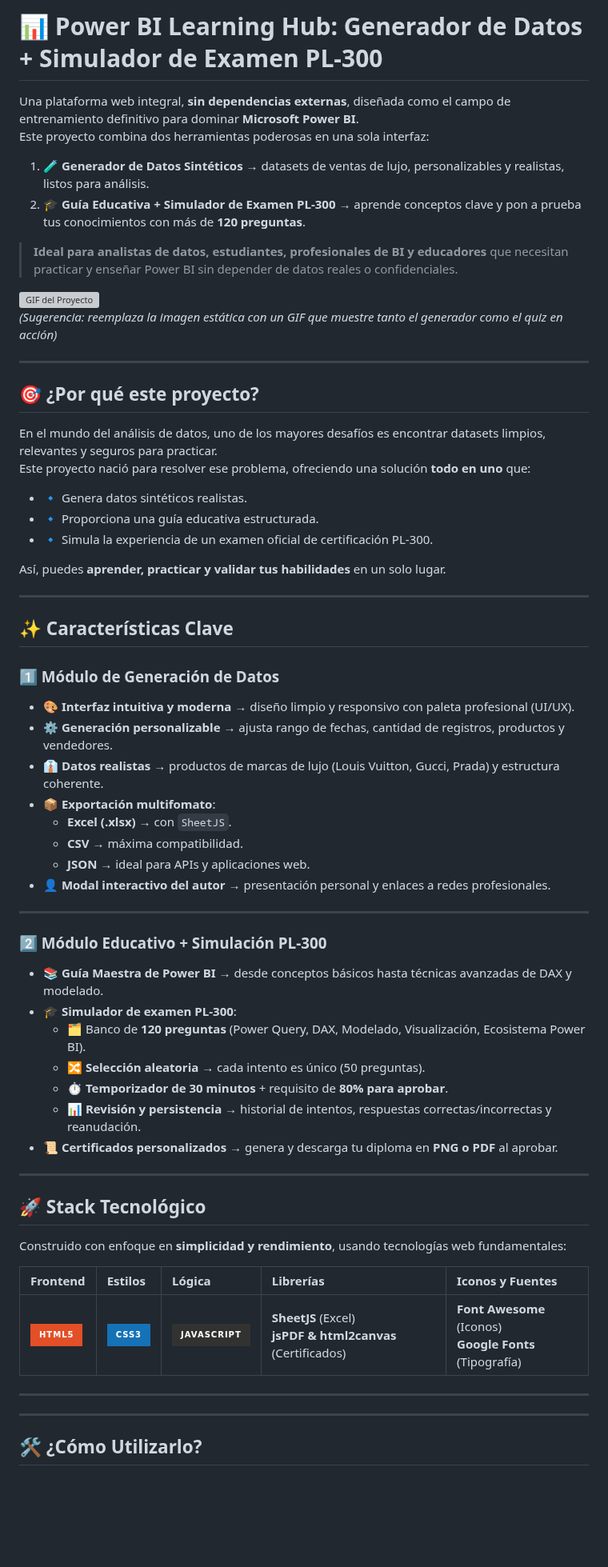
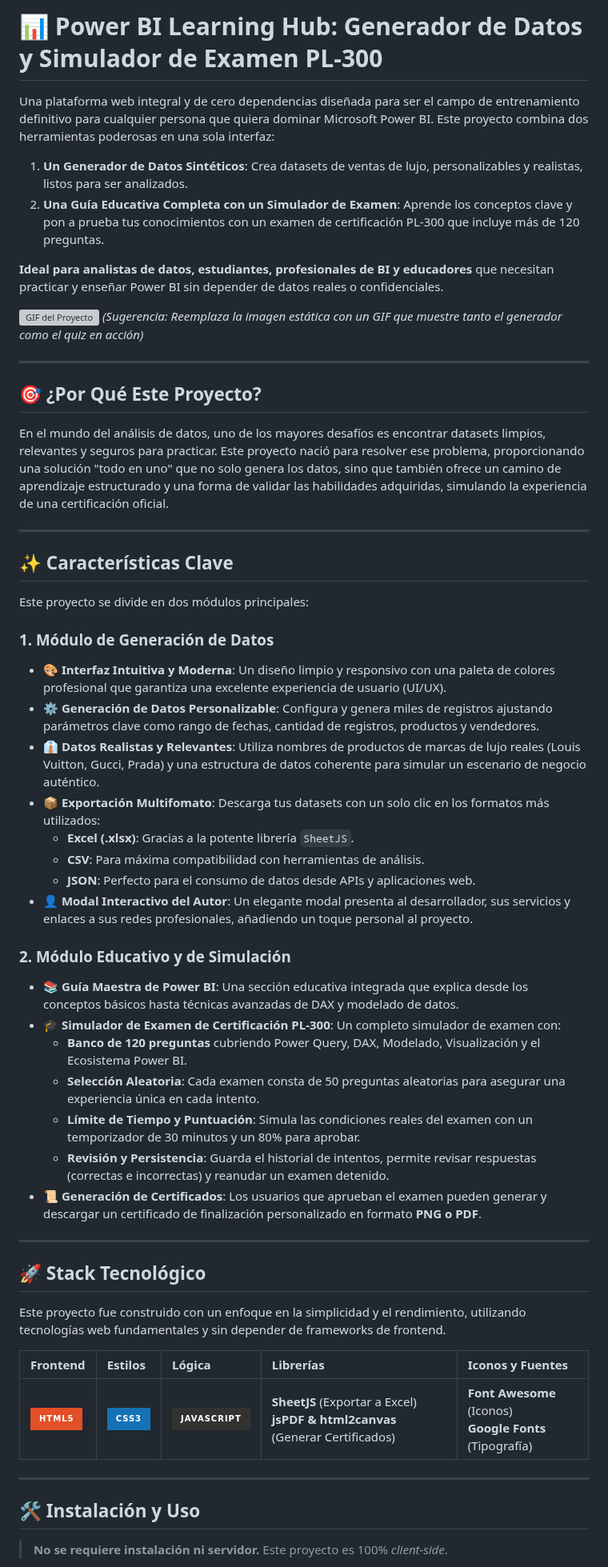
Before and after one commit to JUANCITOPENA/GENERADOR_DATOS_TIENDA_DE_LUJO_HTML_CSS_JS_CSV_EXCEL_JSON, a Markdown page: README.md, the part around one of its changes. Shown at 80% size. GitHub-like rendering; badges without logos; blank space fills up the shorter version; grey boxes are pictures that could not be loaded.

```diff
--- a/README.md
+++ b/README.md
@@ -1,67 +1,59 @@
-# 📊 Power BI Learning Hub: Generador de Datos + Simulador de Examen PL-300
+# 📊 Power BI Learning Hub: Generador de Datos y Simulador de Examen PL-300
 
-Una plataforma web integral, **sin dependencias externas**, diseñada como el campo de entrenamiento definitivo para dominar **Microsoft Power BI**.
-Este proyecto combina dos herramientas poderosas en una sola interfaz:
+Una plataforma web integral y de cero dependencias diseñada para ser el campo de entrenamiento definitivo para cualquier persona que quiera dominar Microsoft Power BI. Este proyecto combina dos herramientas poderosas en una sola interfaz:
 
-1. 🧪 **Generador de Datos Sintéticos** → datasets de ventas de lujo, personalizables y realistas, listos para análisis.
-2. 🎓 **Guía Educativa + Simulador de Examen PL-300** → aprende conceptos clave y pon a prueba tus conocimientos con más de **120 preguntas**.
+1.  **Un Generador de Datos Sintéticos**: Crea datasets de ventas de lujo, personalizables y realistas, listos para ser analizados.
+2.  **Una Guía Educativa Completa con un Simulador de Examen**: Aprende los conceptos clave y pon a prueba tus conocimientos con un examen de certificación PL-300 que incluye más de 120 preguntas.
 
-> **Ideal para analistas de datos, estudiantes, profesionales de BI y educadores** que necesitan practicar y enseñar Power BI sin depender de datos reales o confidenciales.
+**Ideal para analistas de datos, estudiantes, profesionales de BI y educadores** que necesitan practicar y enseñar Power BI sin depender de datos reales o confidenciales.
 
 ![GIF del Proyecto](GENERADOR_DATOS.gif)
-*(Sugerencia: reemplaza la imagen estática con un GIF que muestre tanto el generador como el quiz en acción)*
+*(Sugerencia: Reemplaza la imagen estática con un GIF que muestre tanto el generador como el quiz en acción)*
 
 ---
 
-## 🎯 ¿Por qué este proyecto?
+## 🎯 ¿Por Qué Este Proyecto?
 
-En el mundo del análisis de datos, uno de los mayores desafíos es encontrar datasets limpios, relevantes y seguros para practicar.
-Este proyecto nació para resolver ese problema, ofreciendo una solución **todo en uno** que:
-
-- 🔹 Genera datos sintéticos realistas.
-- 🔹 Proporciona una guía educativa estructurada.
-- 🔹 Simula la experiencia de un examen oficial de certificación PL-300.
-
-Así, puedes **aprender, practicar y validar tus habilidades** en un solo lugar.
+En el mundo del análisis de datos, uno de los mayores desafíos es encontrar datasets limpios, relevantes y seguros para practicar. Este proyecto nació para resolver ese problema, proporcionando una solución "todo en uno" que no solo genera los datos, sino que también ofrece un camino de aprendizaje estructurado y una forma de validar las habilidades adquiridas, simulando la experiencia de una certificación oficial.
 
 ---
 
 ## ✨ Características Clave
 
-### 1️⃣ Módulo de Generación de Datos
-- 🎨 **Interfaz intuitiva y moderna** → diseño limpio y responsivo con paleta profesional (UI/UX).
-- ⚙️ **Generación personalizable** → ajusta rango de fechas, cantidad de registros, productos y vendedores.
-- 👔 **Datos realistas** → productos de marcas de lujo (Louis Vuitton, Gucci, Prada) y estructura coherente.
-- 📦 **Exportación multifomato**:
-  - **Excel (.xlsx)** → con `SheetJS`.
-  - **CSV** → máxima compatibilidad.
-  - **JSON** → ideal para APIs y aplicaciones web.
-- 👤 **Modal interactivo del autor** → presentación personal y enlaces a redes profesionales.
+Este proyecto se divide en dos módulos principales:
 
----
+### 1. Módulo de Generación de Datos
+- 🎨 **Interfaz Intuitiva y Moderna**: Un diseño limpio y responsivo con una paleta de colores profesional que garantiza una excelente experiencia de usuario (UI/UX).
+- ⚙️ **Generación de Datos Personalizable**: Configura y genera miles de registros ajustando parámetros clave como rango de fechas, cantidad de registros, productos y vendedores.
+- 👔 **Datos Realistas y Relevantes**: Utiliza nombres de productos de marcas de lujo reales (Louis Vuitton, Gucci, Prada) y una estructura de datos coherente para simular un escenario de negocio auténtico.
+- 📦 **Exportación Multifomato**: Descarga tus datasets con un solo clic en los formatos más utilizados:
+    - **Excel (.xlsx)**: Gracias a la potente librería `SheetJS`.
+    - **CSV**: Para máxima compatibilidad con herramientas de análisis.
+    - **JSON**: Perfecto para el consumo de datos desde APIs y aplicaciones web.
+- 👤 **Modal Interactivo del Autor**: Un elegante modal presenta al desarrollador, sus servicios y enlaces a sus redes profesionales, añadiendo un toque personal al proyecto.
 
-### 2️⃣ Módulo Educativo + Simulación PL-300
-- 📚 **Guía Maestra de Power BI** → desde conceptos básicos hasta técnicas avanzadas de DAX y modelado.
-- 🎓 **Simulador de examen PL-300**:
-  - 🗂️ Banco de **120 preguntas** (Power Query, DAX, Modelado, Visualización, Ecosistema Power BI).
-  - 🔀 **Selección aleatoria** → cada intento es único (50 preguntas).
-  - ⏱️ **Temporizador de 30 minutos** + requisito de **80% para aprobar**.
-  - 📊 **Revisión y persistencia** → historial de intentos, respuestas correctas/incorrectas y reanudación.
-- 📜 **Certificados personalizados** → genera y descarga tu diploma en **PNG o PDF** al aprobar.
+### 2. Módulo Educativo y de Simulación
+- 📚 **Guía Maestra de Power BI**: Una sección educativa integrada que explica desde los conceptos básicos hasta técnicas avanzadas de DAX y modelado de datos.
+- 🎓 **Simulador de Examen de Certificación PL-300**: Un completo simulador de examen con:
+    - **Banco de 120 preguntas** cubriendo Power Query, DAX, Modelado, Visualización y el Ecosistema Power BI.
+    - **Selección Aleatoria**: Cada examen consta de 50 preguntas aleatorias para asegurar una experiencia única en cada intento.
+    - **Límite de Tiempo y Puntuación**: Simula las condiciones reales del examen con un temporizador de 30 minutos y un 80% para aprobar.
+    - **Revisión y Persistencia**: Guarda el historial de intentos, permite revisar respuestas (correctas e incorrectas) y reanudar un examen detenido.
+- 📜 **Generación de Certificados**: Los usuarios que aprueban el examen pueden generar y descargar un certificado de finalización personalizado en formato **PNG o PDF**.
 
 ---
 
 ## 🚀 Stack Tecnológico
 
-Construido con enfoque en **simplicidad y rendimiento**, usando tecnologías web fundamentales:
+Este proyecto fue construido con un enfoque en la simplicidad y el rendimiento, utilizando tecnologías web fundamentales y sin depender de frameworks de frontend.
 
 | Frontend | Estilos | Lógica | Librerías | Iconos y Fuentes |
 | :--- | :--- | :--- | :--- | :--- |
-| ![HTML5](https://img.shields.io/badge/html5-%23E34F26.svg?style=for-the-badge&logo=html5&logoColor=white) | ![CSS3](https://img.shields.io/badge/css3-%231572B6.svg?style=for-the-badge&logo=css3&logoColor=white) | ![JavaScript](https://img.shields.io/badge/javascript-%23323330.svg?style=for-the-badge&logo=javascript&logoColor=%23F7DF1E) | **SheetJS** (Excel) <br> **jsPDF & html2canvas** (Certificados) | **Font Awesome** (Iconos) <br> **Google Fonts** (Tipografía) |
+| ![HTML5](https://img.shields.io/badge/html5-%23E34F26.svg?style=for-the-badge&logo=html5&logoColor=white) | ![CSS3](https://img.shields.io/badge/css3-%231572B6.svg?style=for-the-badge&logo=css3&logoColor=white) | ![JavaScript](https://img.shields.io/badge/javascript-%23323330.svg?style=for-the-badge&logo=javascript&logoColor=%23F7DF1E) | **SheetJS** (Exportar a Excel) <br> **jsPDF & html2canvas** (Generar Certificados) | **Font Awesome** (Iconos) <br> **Google Fonts** (Tipografía) |
 
 ---
 
----
+## 🛠️ Instalación y Uso
 
-## 🛠️ ¿Cómo Utilizarlo?
+> **No se requiere instalación ni servidor.** Este proyecto es 100% *client-side*.
 
```
Also changed, not shown: other parts of README.md (+21 -13 lines).
